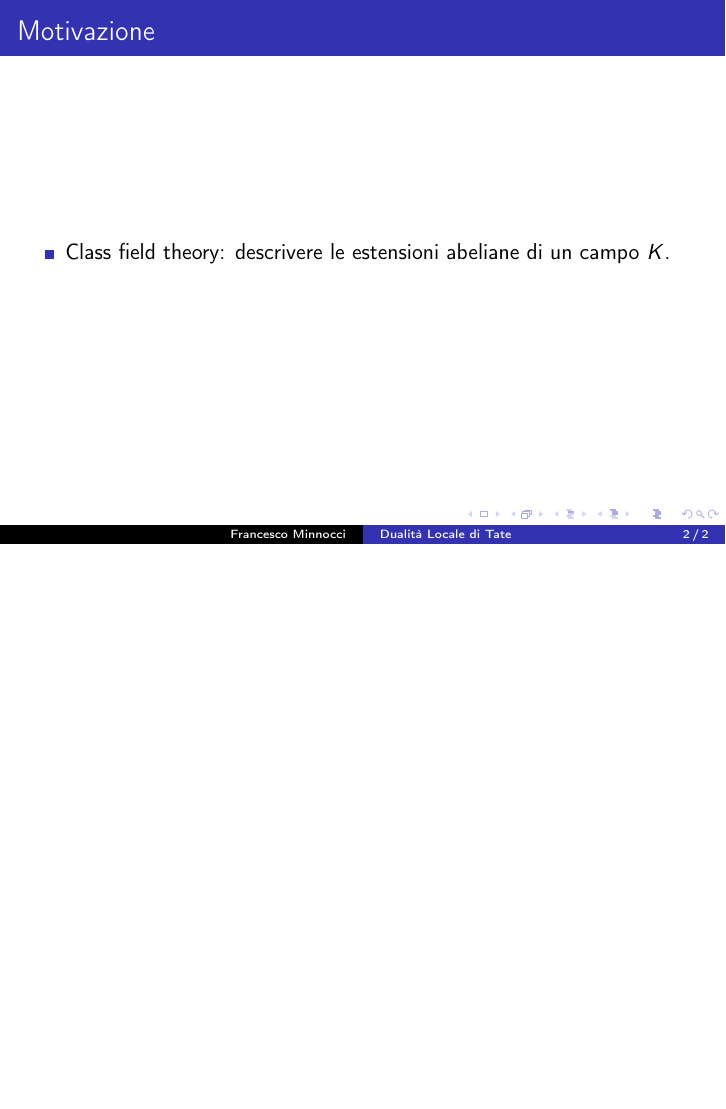
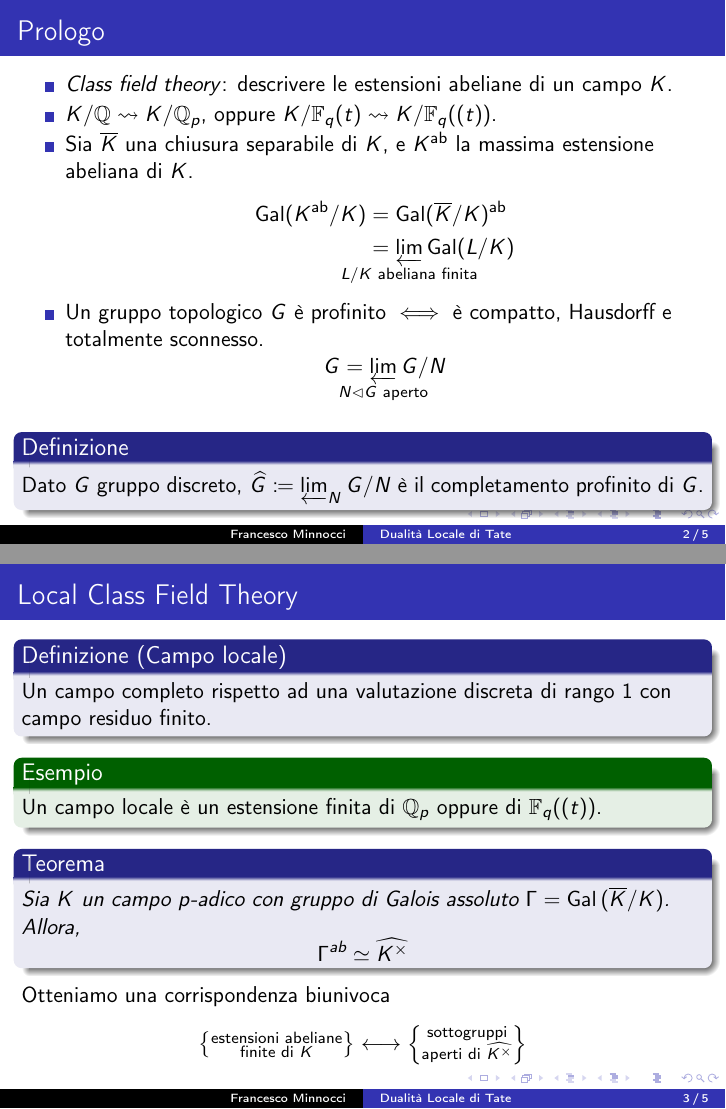
Before and after one commit to BachoSeven/tesi-lt, LaTeX slides (presentazione/slides.tex): page 2 of 2 before the commit and pages 10 and 14 of 20 after it, the two joined at a grey line, the shorter picture padded with empty space. Compiled offline with pdfLaTeX.

Commit message:
Continue presentation

```diff
--- a/presentazione/slides.tex
+++ b/presentazione/slides.tex
@@ -4,9 +4,7 @@
 \usepackage{textcomp}
 \usepackage[italian]{babel}
 \usepackage{hyperref}
-\usepackage{amsmath, amssymb, amsthm}
-% for \lightning
-\usepackage{stmaryrd}
+\usepackage{amsmath, amssymb, amsthm, amsfonts}
 \usepackage{geometry}
 \usepackage{empheq}
 \usepackage{tikz-cd}
@@ -46,7 +83,86 @@
 	\titlepage
 \end{frame}
 
-    \begin{frame}{Motivazione}
+% Cosa vogliamo fare?
+\begin{frame}[fragile]{Prologo}
 	\begin{itemize}
-            \item<1-> Class field theory: descrivere le estensioni abeliane di un campo $K$.
-            % in termini delle proprietà aritmetiche di $K$. Ad esempio possiamo pensare a $K = \Q$ (campi di numeri) o $K = \Qp
+		\item<1-> \textit{Class field theory}: descrivere le estensioni abeliane di un campo $K$.
+		      % ovvero le estensioni di Galois con gruppo abeliano, termini delle proprietà aritmetiche di K.
+
+		\item<2-> $K/\Q \rightsquigarrow K/\Q_p$\only<3->{, oppure $K/\mathbb{F}_q(t) \rightsquigarrow K/\mathbb{F}_q((t))$.}
+		      %  Ad esempio possiamo prendere K estensione finita di \Q (campo globale) o ad un suo completamento metrico rispetto ad un valore assoluto non archimedeo (campo locale).
+
+		\item<4-> Sia $\Ks$ una chiusura separabile di $K$, e $K^\text{ab}$ la massima estensione abeliana di $K$.
+		      % cioè il composto delle estensioni abeliane finite contenute in \Ks
+		      % Per corrispondenza di Galois, vogliamo quindi studiare il gruppo di Galois di K^ab su K
+		      \only<5->{\begin{align*}
+				      \operatorname{Gal}(K^\text{ab}/K) & \only<6->{=\operatorname{Gal}(\Ks/K)^\text{ab}}                              \\
+				      \only<7->{                        & =\varprojlim_{\mathclap{L/K\text{ abeliana finita}}}\operatorname{Gal}(L/K)}
+			      \end{align*}}
+		      % Infatti, questo è un gruppo profinito (in quanto limite inverso dei gruppi di Galois delle estensioni abeliani finite) e i suoi sottogruppi chiusi corrispondono alle estensioni abeliane di K.
+		\item<8-> Un gruppo topologico $G$ è profinito $\iff$ è compatto, Hausdorff e totalmente sconnesso.
+		      % In particolare, i sottogruppi aperti coincidono con quelli chiusi di indice finito. In tal caso, possiamo scrivere
+		      \[
+			      G=\varprojlim_{\mathclap{N\lhd G\text{ aperto}}}G/N
+		      \]
+	\end{itemize}
+	\begin{definition}<9->
+		Dato $G$ gruppo discreto, $\widehat{G}\coloneqq\varprojlim_N\nolimits{G/N}$ è il completamento profinito di $G$.
+	\end{definition}
+\end{frame}
+
+\begin{frame}[fragile]{Local Class Field Theory}
+	% Ora ci concentriamo sui campi locali:
+	\begin{definition}[Campo locale]<1->
+		Un campo completo rispetto ad una valutazione discreta di rango 1 con campo residuo finito.
+	\end{definition}
+	\begin{example}<2->
+		Un campo locale è un estensione finita di $\Q_p$ oppure di $\mathbb{F}_q((t))$.
+	\end{example}
+	% a seconda della sua caratteristica 0 o p primo. Per i campi p-adici, mostreremo che c'è un isomorfismo
+	\begin{theorem}<3->
+		Sia $K$ un campo $p$-adico con gruppo di Galois assoluto $\Gamma=\operatorname{Gal}{(\Ks /K)}$. Allora,
+		\[
+			\Gamma^\text{ab} \simeq \widehat{K^\times}
+		\]
+	\end{theorem}
+	% il gruppo di Galois della massima estensione abeliana di K è isomorfo al completamento profinito del gruppo moltiplcativo di K.
+	\only<4->{
+		Otteniamo una corrispondenza biunivoca
+		\[
+			\left\{ \substack{\text{estensioni abeliane} \\ \text{finite di } K} \right\} \longleftrightarrow \left\{ \substack{\text{sottogruppi} \\ \text{aperti di } \widehat{K^\times}} \right\}
+		\]
+	}
+
+\end{frame}
+
+% Che approccio prendiamo?
+\begin{frame}{Coomologia di Gruppi}
+	% Per poter studiare sistematicamente l'azione del gruppo di Galois assoluto sul gruppo additivo e quindi su quello moltiplicativo di \Ks, dato un gruppo G consideriamo
+	% la categoria degli \Z[G] moduli, con oggetti i gruppi abeliani dotati di un'azione di G che rispetta l'operazione di A, e morfismi gli omomorfismi di gruppi che commutano con l'azione di G.
+	\begin{itemize}
+		\item<1-> Vogliamo studiare l'azione $\Gamma \curvearrowright \Kx$
+		\item<2-> Dato $G$ gruppo, $\Gmod$ è la categoria degli $\Z[G]$-moduli
+		      % Come in Teoria di Galois, consideriamo il funtore dei "punti fissi" dell'azione di G su A
+		\item<3-> Il funtore
+		      \[
+			      \begin{aligned}
+				      F:\Gmod & \longrightarrow \Ab                                                                          \\
+				      A       & \longmapsto A^G = \{a\in A\mid g\cdot a=a\;\forall g\in G\} \only<4->{= \Hom_{\Z[G]}(\Z, A)}
+			      \end{aligned}
+		      \]
+		      % Questo coincide con i morfismi di G-moduli da \Z con l'azione banale ad A, e quindi
+		      \only<4->{è esatto a sinistra.}
+	\end{itemize}
+	% Quindi, definiamo la coomologia di G con coefficienti in A come i funtori derivati a destra di F:
+	\begin{definition}<5->
+		I gruppi di coomologia di $G$ con coefficienti in $A$ sono i funtori derivati
+		\[
+			\H{i}{G}{A}\coloneqq R^iF(A)
+		\]
+	\end{definition}
+	% In particolare, data una successione esatta corta di G-moduli, otteniamo una successione esatta lunga di gruppi di coomologia.
+	\begin{itemize}
+		\item<5-> Per $G$ profinito, richiediamo inoltre $A=\bigcup_U A^U$, e possiamo ridurci al caso finito:
+		      \[
+			      \H{i}{G}{A}=\varinjlim_U\H{i}{G/U}{A^U}
```
Also changed, not shown: presentazione/slides.tex (66 more changed lines). Lines whose indentation alone changed are shown as unchanged.
